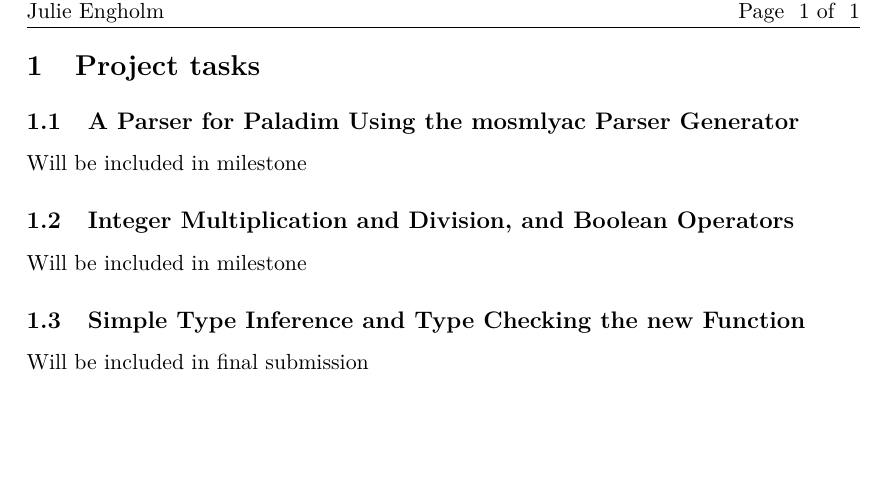
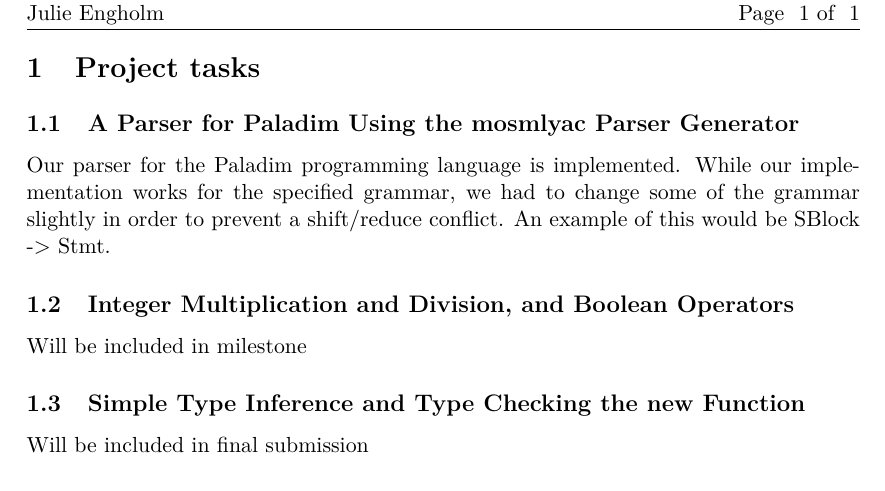
Before and after one commit to StringedPurse52/ov, a LaTeX document (milestone.engholm.brandsson.tams.tex): part of page 3 of 3, cut so that both start at the same text, the shorter picture padded with empty space. Compiled offline with LaTeX, dvips and Ghostscript.

Commit message:
Started the milestone document

```diff
--- a/milestone.engholm.brandsson.tams.tex
+++ b/milestone.engholm.brandsson.tams.tex
@@ -297,7 +297,11 @@
 \section{Project tasks}
 \subsection{A Parser for Paladim Using the mosmlyac Parser Generator}
 
-Will be included in milestone
+Our parser for the Paladim programming language is implemented.
+While our implementation works for the specified grammar,
+we had to change some of the grammar slightly in order to
+prevent a shift/reduce conflict. An example of this would be
+SBlock -> Stmt.
 
 \subsection{Integer Multiplication and Division, and Boolean Operators}
 
```
